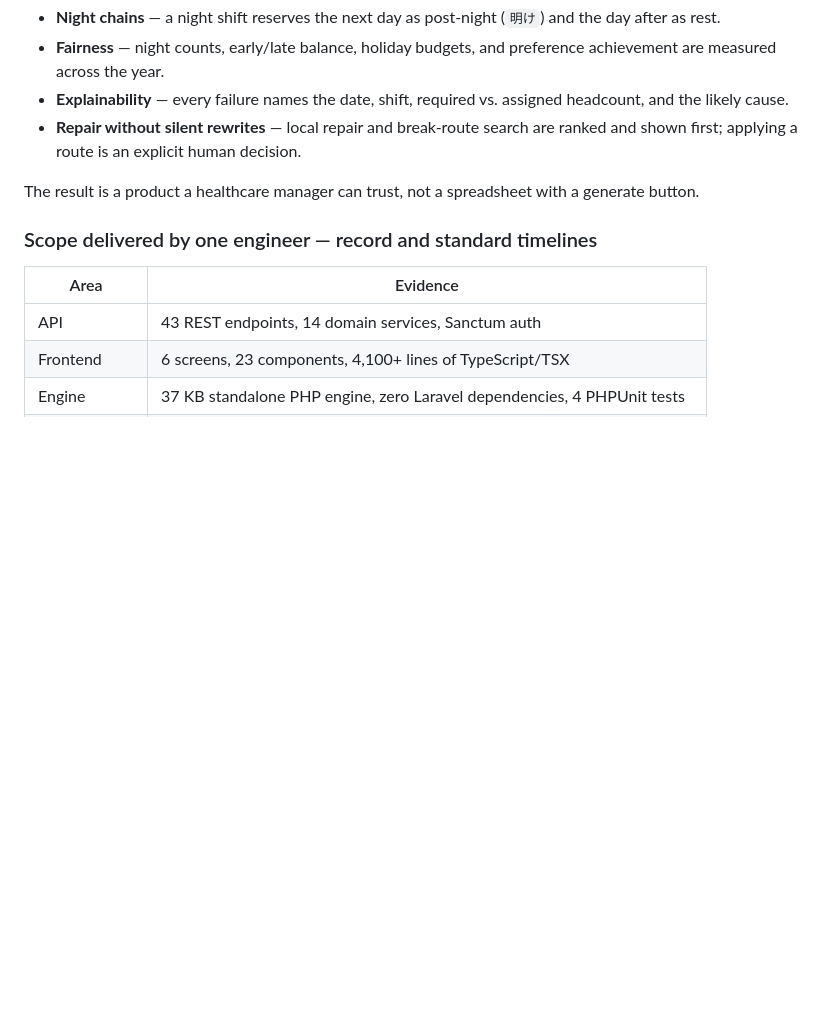
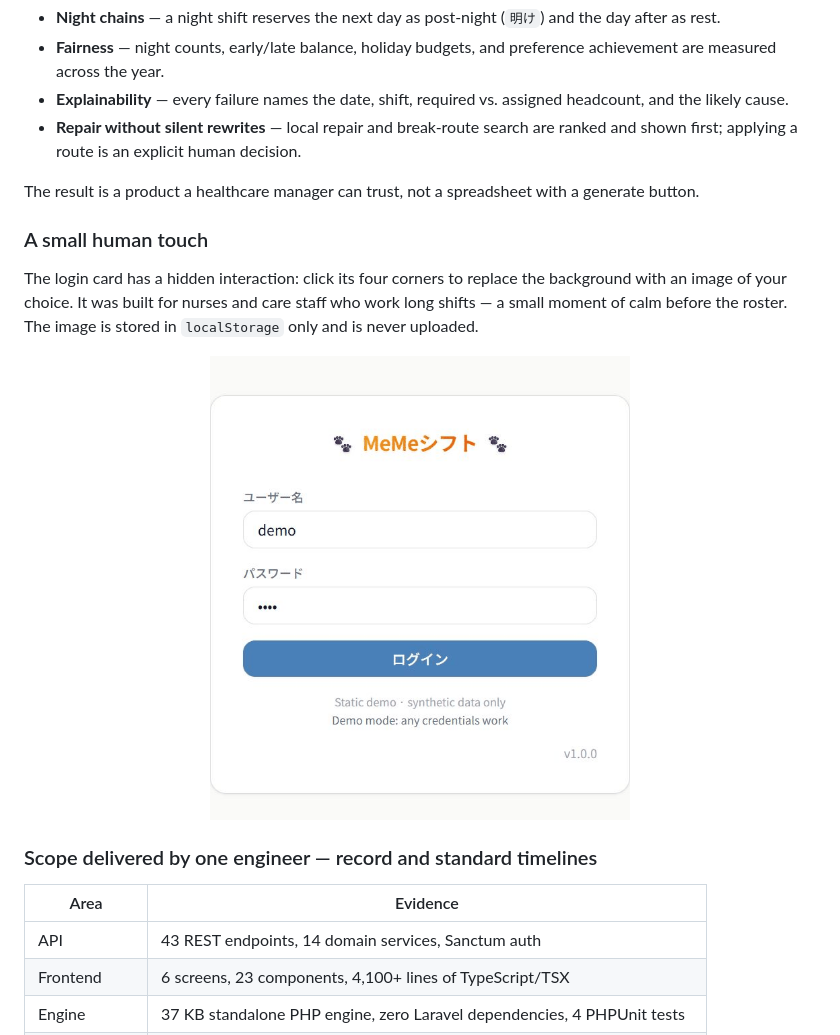
Before and after one commit to Hisashi9899/memeShift-portfolio, a Markdown page: README.md, the part around the change. Drawn GitHub-style; pictures changed too: docs/screenshots/easter-egg.gif (added); blank space fills up the shorter version.

```diff
--- a/README.md
+++ b/README.md
@@ -69,6 +69,14 @@ Most scheduling demos stop at a form and a table. memeShift has to reason about
 - **Repair without silent rewrites** — local repair and break-route search are ranked and shown first; applying a route is an explicit human decision.
 
 The result is a product a healthcare manager can trust, not a spreadsheet with a generate button.
+
+### A small human touch
+
+The login card has a hidden interaction: click its four corners to replace the background with an image of your choice. It was built for nurses and care staff who work long shifts — a small moment of calm before the roster. The image is stored in `localStorage` only and is never uploaded.
+
+<p align="center">
+  <img src="docs/screenshots/easter-egg.gif" alt="Hidden login interaction: click the four corners to change the background" width="420">
+</p>
 
 ### Scope delivered by one engineer — record and standard timelines
 
```
Also changed, not shown: README.ja.md (+8 -0 lines), 3 other files.
